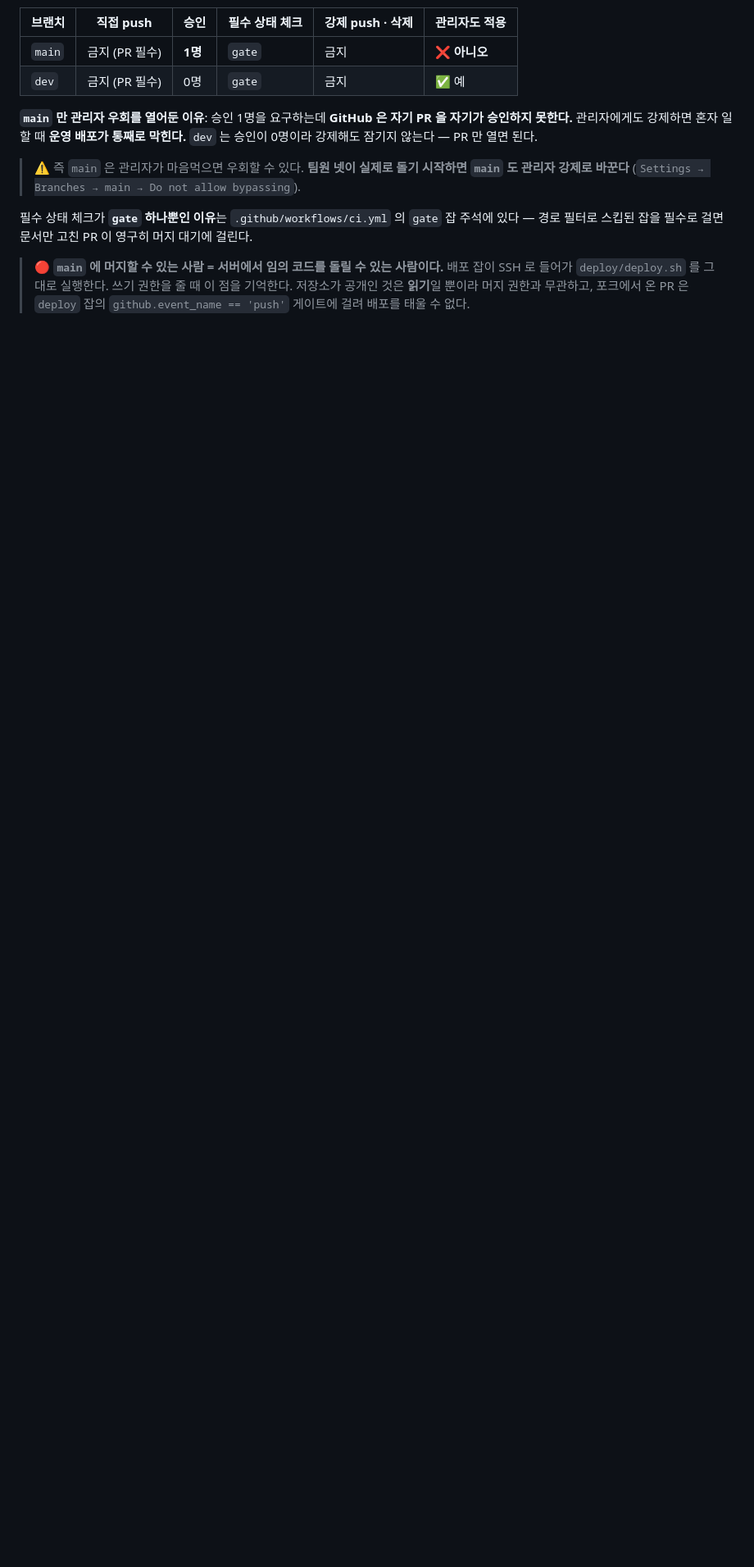
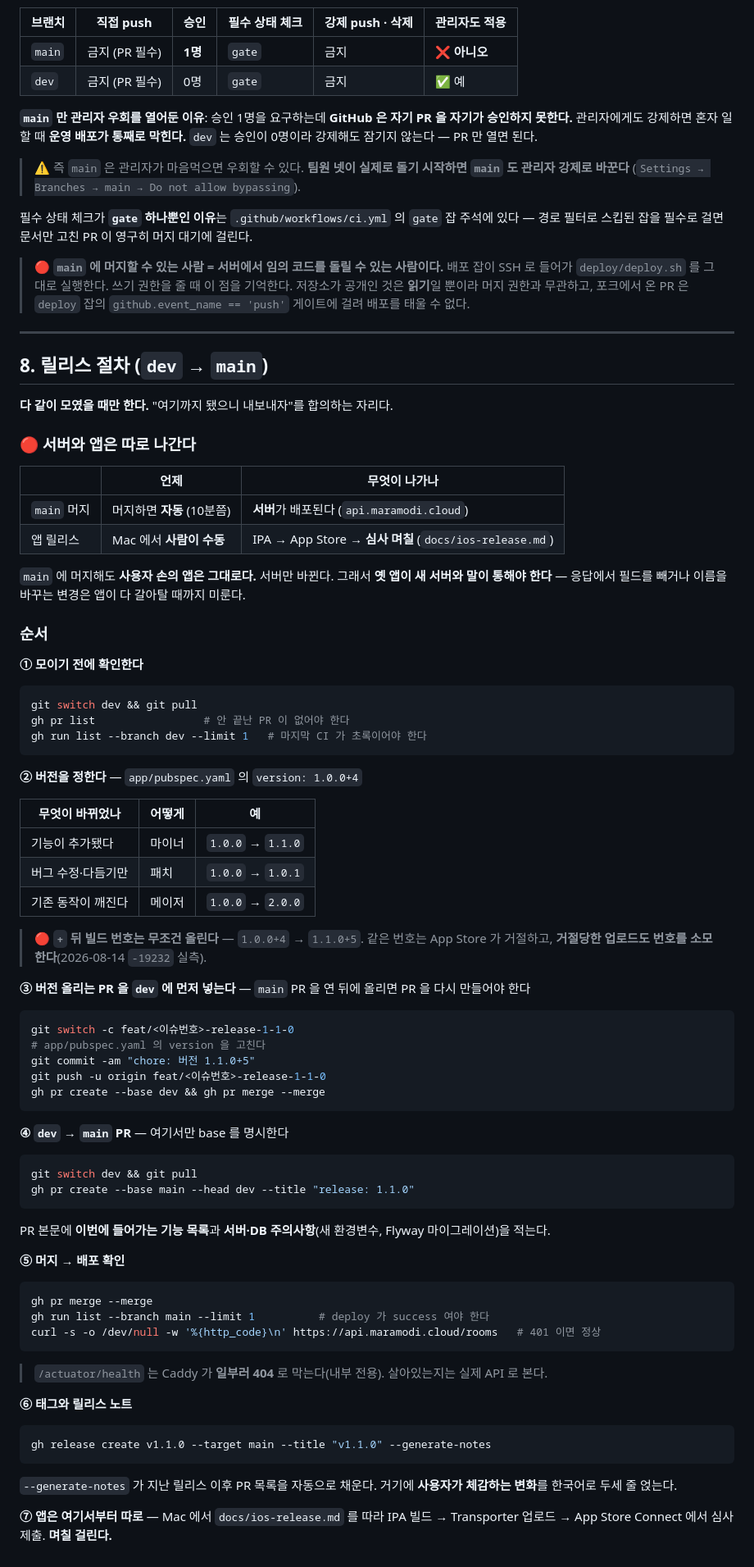
Before and after one commit to intpsquad/modi, a Markdown page: CONTRIBUTING.md, the part around one of its changes. Shown at 82% size. Rendered like a GitHub page; blank space fills up the shorter version.

Commit message:
docs: 릴리스 절차와 매일 치는 명령을 CONTRIBUTING 에 추가
문서에 "무엇이 규칙인지"는 있었는데 "그래서 뭘 치면 되는지"가 없었다. 팀원 넷이 매일
반복할 사이클과, 다 같이 모여서 하는 릴리스를 각각 명령 단위로 적는다.

§1 매일 치는 명령. pull -> 브랜치 -> 커밋 -> merge origin/dev -> push -> PR -> 머지 ->
로컬 정리 여덟 줄이다. push 전 dev 병합이 규칙 중 제일 자주 잊히는 것이라 그 자리에
경고를 붙였다.

배너 이야기도 여기 넣었다. GitHub 은 기본 브랜치가 아닌 모든 브랜치에 "Compare & pull
request" 배너를 띄우는데, 버튼이 base 를 항상 기본 브랜치로 잡는다. feat/* 에서는 dev 가
잡혀 정답이지만, 릴리스 직후 main 에 뜬 것을 누르면 main -> dev 역방향 PR 이 열려
머지 커밋을 거꾸로 밀어 넣게 된다. 기본 브랜치를 main 으로 바꾸면 이 배너는 사라지지만
그러면 feat/* 배너가 dev 를 건너뛰고 운영으로 PR 을 열게 되므로 dev 기본을 유지한다.

§8 릴리스 절차. 순서에 함정이 하나 있어 단계로 못 박았다 — 버전 올리는 커밋이 dev 에
먼저 들어가야 한다. main PR 을 연 뒤에 올리면 PR 을 다시 만들어야 한다.

맨 앞에 서버와 앱이 따로 나간다는 표를 뒀다. main 머지는 서버만 바꾸고 사용자 손의 앱은
그대로다. 그래서 응답에서 필드를 빼거나 이름을 바꾸는 변경은 앱이 다 갈아탈 때까지
미뤄야 한다 — 이걸 모르면 릴리스 날 옛 앱이 깨진다.

검증 명령은 오늘 실제로 통한 것으로 적었다. /actuator/health 는 Caddy 가 일부러 404 로
막으므로(내부 전용) 살아있는지는 /rooms 가 401 을 내는지로 본다.

§6 은 버저닝이 무엇인지만 남기고 "언제 누가 올리는가"는 §8 을 가리키게 했다.

Closes #10

````diff
--- a/CONTRIBUTING.md
+++ b/CONTRIBUTING.md
@@ -172,3 +209,81 @@ CI 는 `.github/workflows/ci.yml` 한 파일이다. 경로 필터로 바뀐 영
 > 배포 잡이 SSH 로 들어가 `deploy/deploy.sh` 를 그대로 실행한다. 쓰기 권한을 줄 때 이 점을 기억한다.
 > 저장소가 공개인 것은 **읽기**일 뿐이라 머지 권한과 무관하고, 포크에서 온 PR 은 `deploy` 잡의
 > `github.event_name == 'push'` 게이트에 걸려 배포를 태울 수 없다.
+
+---
+
+## 8. 릴리스 절차 (`dev` → `main`)
+
+**다 같이 모였을 때만 한다.** "여기까지 됐으니 내보내자"를 합의하는 자리다.
+
+### 🔴 서버와 앱은 따로 나간다
+
+| | 언제 | 무엇이 나가나 |
+|---|---|---|
+| `main` 머지 | 머지하면 **자동** (10분쯤) | **서버**가 배포된다 (`api.maramodi.cloud`) |
+| 앱 릴리스 | Mac 에서 **사람이 수동** | IPA → App Store → **심사 며칠** (`docs/ios-release.md`) |
+
+`main` 에 머지해도 **사용자 손의 앱은 그대로다.** 서버만 바뀐다. 그래서 **옛 앱이 새 서버와
+말이 통해야 한다** — 응답에서 필드를 빼거나 이름을 바꾸는 변경은 앱이 다 갈아탈 때까지 미룬다.
+
+### 순서
+
+**① 모이기 전에 확인한다**
+
+```bash
+git switch dev && git pull
+gh pr list                 # 안 끝난 PR 이 없어야 한다
+gh run list --branch dev --limit 1   # 마지막 CI 가 초록이어야 한다
+```
+
+**② 버전을 정한다** — `app/pubspec.yaml` 의 `version: 1.0.0+4`
+
+| 무엇이 바뀌었나 | 어떻게 | 예 |
+|---|---|---|
+| 기능이 추가됐다 | 마이너 | `1.0.0` → `1.1.0` |
+| 버그 수정·다듬기만 | 패치 | `1.0.0` → `1.0.1` |
+| 기존 동작이 깨진다 | 메이저 | `1.0.0` → `2.0.0` |
+
+> 🔴 **`+` 뒤 빌드 번호는 무조건 올린다** — `1.0.0+4` → `1.1.0+5`. 같은 번호는 App Store 가
+> 거절하고, **거절당한 업로드도 번호를 소모한다**(2026-08-14 `-19232` 실측).
+
+**③ 버전 올리는 PR 을 `dev` 에 먼저 넣는다** — `main` PR 을 연 뒤에 올리면 PR 을 다시 만들어야 한다
+
+```bash
+git switch -c feat/<이슈번호>-release-1-1-0
+# app/pubspec.yaml 의 version 을 고친다
+git commit -am "chore: 버전 1.1.0+5"
+git push -u origin feat/<이슈번호>-release-1-1-0
+gh pr create --base dev && gh pr merge --merge
+```
+
+**④ `dev` → `main` PR** — 여기서만 base 를 명시한다
+
+```bash
+git switch dev && git pull
+gh pr create --base main --head dev --title "release: 1.1.0"
+```
+
+PR 본문에 **이번에 들어가는 기능 목록**과 **서버·DB 주의사항**(새 환경변수, Flyway 마이그레이션)을 적는다.
+
+**⑤ 머지 → 배포 확인**
+
+```bash
+gh pr merge --merge
+gh run list --branch main --limit 1          # deploy 가 success 여야 한다
+curl -s -o /dev/null -w '%{http_code}\n' https://api.maramodi.cloud/rooms   # 401 이면 정상
+```
+
+> `/actuator/health` 는 Caddy 가 **일부러 404** 로 막는다(내부 전용). 살아있는지는 실제 API 로 본다.
+
+**⑥ 태그와 릴리스 노트**
+
+```bash
+gh release create v1.1.0 --target main --title "v1.1.0" --generate-notes
+```
+
+`--generate-notes` 가 지난 릴리스 이후 PR 목록을 자동으로 채운다. 거기에 **사용자가 체감하는
+변화**를 한국어로 두세 줄 얹는다.
+
+**⑦ 앱은 여기서부터 따로** — Mac 에서 `docs/ios-release.md` 를 따라 IPA 빌드 → Transporter 업로드
+→ App Store Connect 에서 심사 제출. **며칠 걸린다.**
````
Also changed, not shown: other parts of CONTRIBUTING.md (+38 -1 lines).
